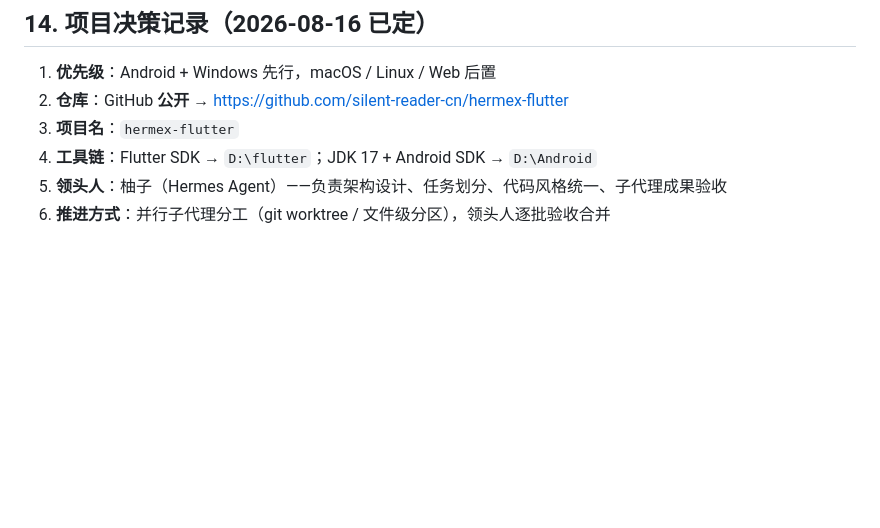
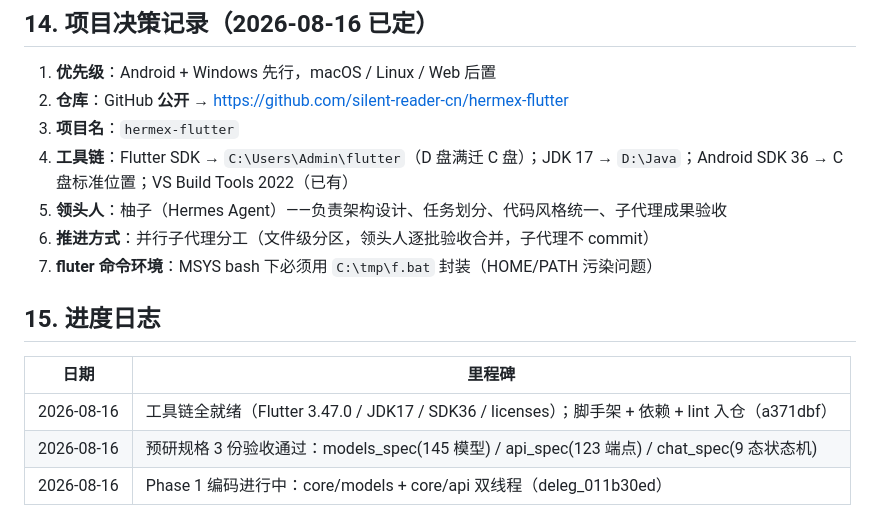
Before and after one commit to silent-reader-cn/hermes-ui, a Markdown page: IMPLEMENTATION_PLAN.md, the part around the change. Drawn GitHub-style; blank space fills up the shorter version.

Commit message:
docs: 决策记录更新 + 进度日志

```diff
--- a/IMPLEMENTATION_PLAN.md
+++ b/IMPLEMENTATION_PLAN.md
@@ -334,6 +334,15 @@ gantt
 1. **优先级**：Android + Windows 先行，macOS / Linux / Web 后置
 2. **仓库**：GitHub **公开** → https://github.com/silent-reader-cn/hermex-flutter
 3. **项目名**：`hermex-flutter`
-4. **工具链**：Flutter SDK → `D:\flutter`；JDK 17 + Android SDK → `D:\Android`
+4. **工具链**：Flutter SDK → `C:\Users\Admin\flutter`（D 盘满迁 C 盘）；JDK 17 → `D:\Java`；Android SDK 36 → C 盘标准位置；VS Build Tools 2022（已有）
 5. **领头人**：柚子（Hermes Agent）——负责架构设计、任务划分、代码风格统一、子代理成果验收
-6. **推进方式**：并行子代理分工（git worktree / 文件级分区），领头人逐批验收合并
+6. **推进方式**：并行子代理分工（文件级分区，领头人逐批验收合并，子代理不 commit）
+7. **fluter 命令环境**：MSYS bash 下必须用 `C:\tmp\f.bat` 封装（HOME/PATH 污染问题）
+
+## 15. 进度日志
+
+| 日期 | 里程碑 |
+|---|---|
+| 2026-08-16 | 工具链全就绪（Flutter 3.47.0 / JDK17 / SDK36 / licenses）；脚手架 + 依赖 + lint 入仓（a371dbf） |
+| 2026-08-16 | 预研规格 3 份验收通过：models_spec(145 模型) / api_spec(123 端点) / chat_spec(9 态状态机) |
+| 2026-08-16 | Phase 1 编码进行中：core/models + core/api 双线程（deleg_011b30ed） |
```
